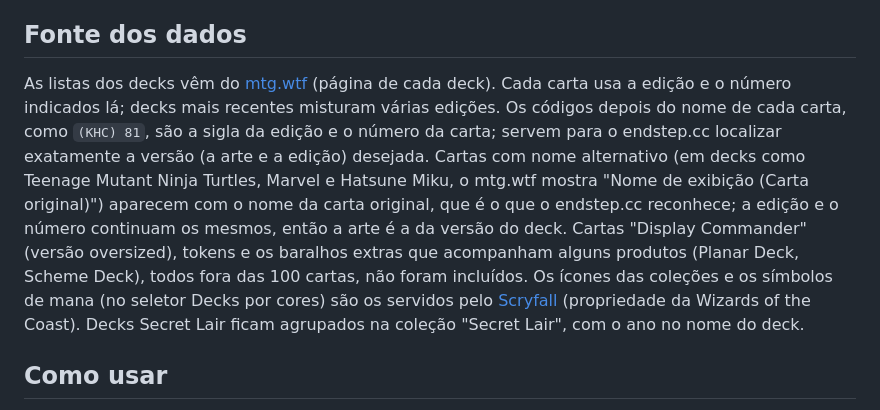
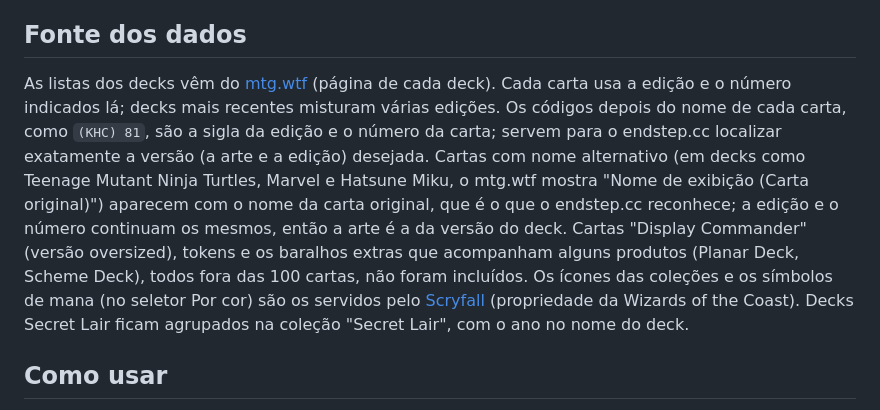
Before and after one commit to andrevona/precons-commander, a Markdown page: README.md, the part around the change. GitHub-like rendering.

Commit message:
README: nome do seletor Por cor
Co-Authored-By: Claude Opus 5.5 <noreply@anthropic.com>
Claude-Session: https://claude.ai/code/session_01Bz1qYNmo7WDxSMA2n8bnDQ

```diff
--- a/README.md
+++ b/README.md
@@ -30,7 +30,7 @@ Se for colar em algum lugar que não entende essas etiquetas, apague as linhas `
 
 ## Fonte dos dados
 
-As listas dos decks vêm do [mtg.wtf](https://mtg.wtf) (página de cada deck). Cada carta usa a edição e o número indicados lá; decks mais recentes misturam várias edições. Os códigos depois do nome de cada carta, como `(KHC) 81`, são a sigla da edição e o número da carta; servem para o endstep.cc localizar exatamente a versão (a arte e a edição) desejada. Cartas com nome alternativo (em decks como Teenage Mutant Ninja Turtles, Marvel e Hatsune Miku, o mtg.wtf mostra "Nome de exibição (Carta original)") aparecem com o nome da carta original, que é o que o endstep.cc reconhece; a edição e o número continuam os mesmos, então a arte é a da versão do deck. Cartas "Display Commander" (versão oversized), tokens e os baralhos extras que acompanham alguns produtos (Planar Deck, Scheme Deck), todos fora das 100 cartas, não foram incluídos. Os ícones das coleções e os símbolos de mana (no seletor Decks por cores) são os servidos pelo [Scryfall](https://scryfall.com) (propriedade da Wizards of the Coast). Decks Secret Lair ficam agrupados na coleção "Secret Lair", com o ano no nome do deck.
+As listas dos decks vêm do [mtg.wtf](https://mtg.wtf) (página de cada deck). Cada carta usa a edição e o número indicados lá; decks mais recentes misturam várias edições. Os códigos depois do nome de cada carta, como `(KHC) 81`, são a sigla da edição e o número da carta; servem para o endstep.cc localizar exatamente a versão (a arte e a edição) desejada. Cartas com nome alternativo (em decks como Teenage Mutant Ninja Turtles, Marvel e Hatsune Miku, o mtg.wtf mostra "Nome de exibição (Carta original)") aparecem com o nome da carta original, que é o que o endstep.cc reconhece; a edição e o número continuam os mesmos, então a arte é a da versão do deck. Cartas "Display Commander" (versão oversized), tokens e os baralhos extras que acompanham alguns produtos (Planar Deck, Scheme Deck), todos fora das 100 cartas, não foram incluídos. Os ícones das coleções e os símbolos de mana (no seletor Por cor) são os servidos pelo [Scryfall](https://scryfall.com) (propriedade da Wizards of the Coast). Decks Secret Lair ficam agrupados na coleção "Secret Lair", com o ano no nome do deck.
 
 ## Como usar
 
```
